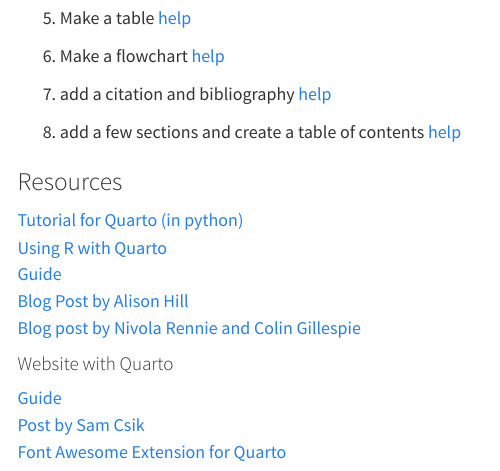
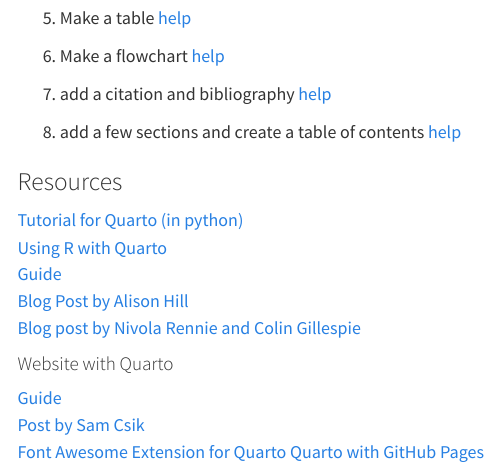
Before and after one commit to SchlossLab/quarto_code_club, a Quarto document (quarto_intro.qmd): the page in a window 1100 px wide, from 4530 px down. Rendered offline with R 4.5, knitr and Pandoc in place of Quarto, with nearby package versions; menus at the side of the page are left out.

Commit message:
add resource

```diff
--- a/quarto_intro.qmd
+++ b/quarto_intro.qmd
@@ -237,3 +237,4 @@
 [Guide](https://quarto.org/docs/websites/)
 [Post by Sam Csik](https://ucsb-meds.github.io/creating-quarto-websites/)
 [Font Awesome Extension for Quarto](https://github.com/quarto-ext/fontawesome)
+[Quarto with GitHub Pages](https://quarto.org/docs/publishing/github-pages.html)
```
Also changed, not shown: docs/search.json, 12 other files.
